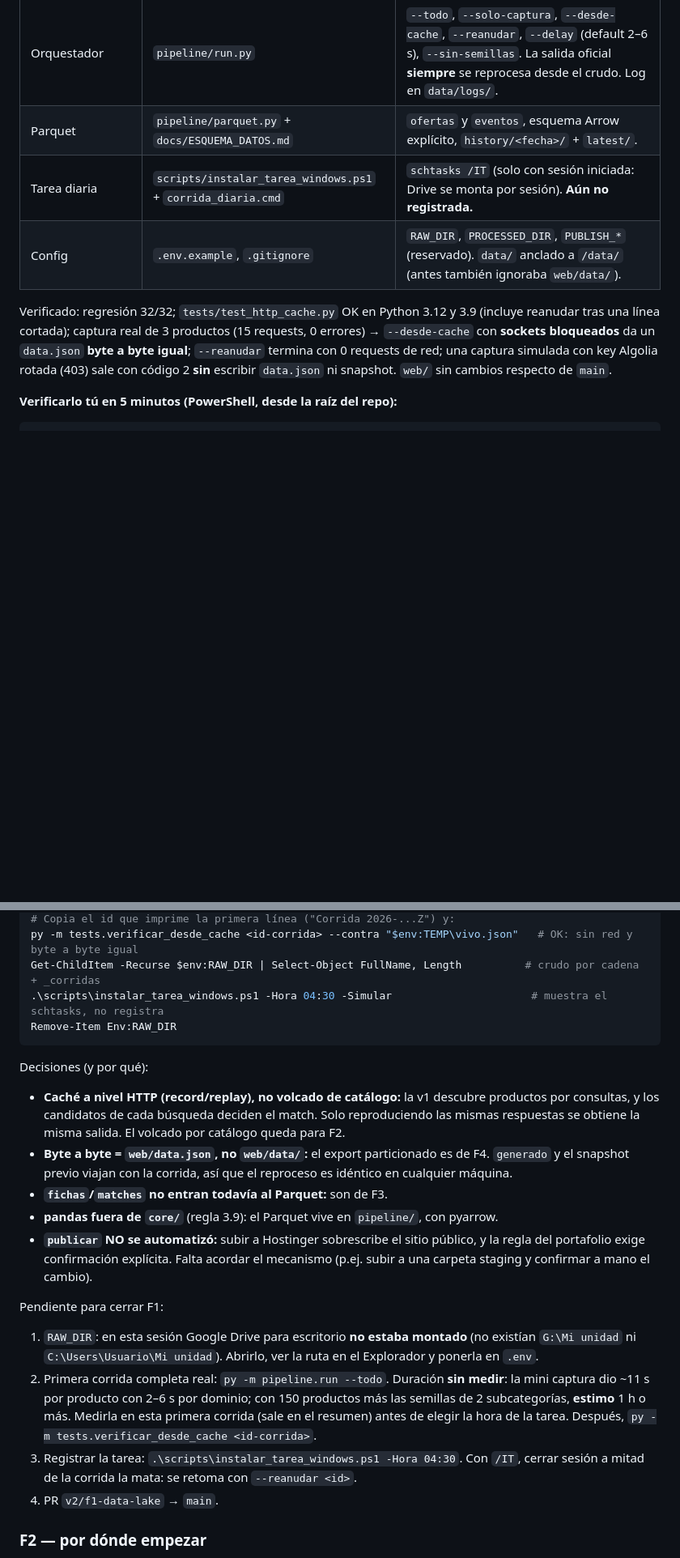
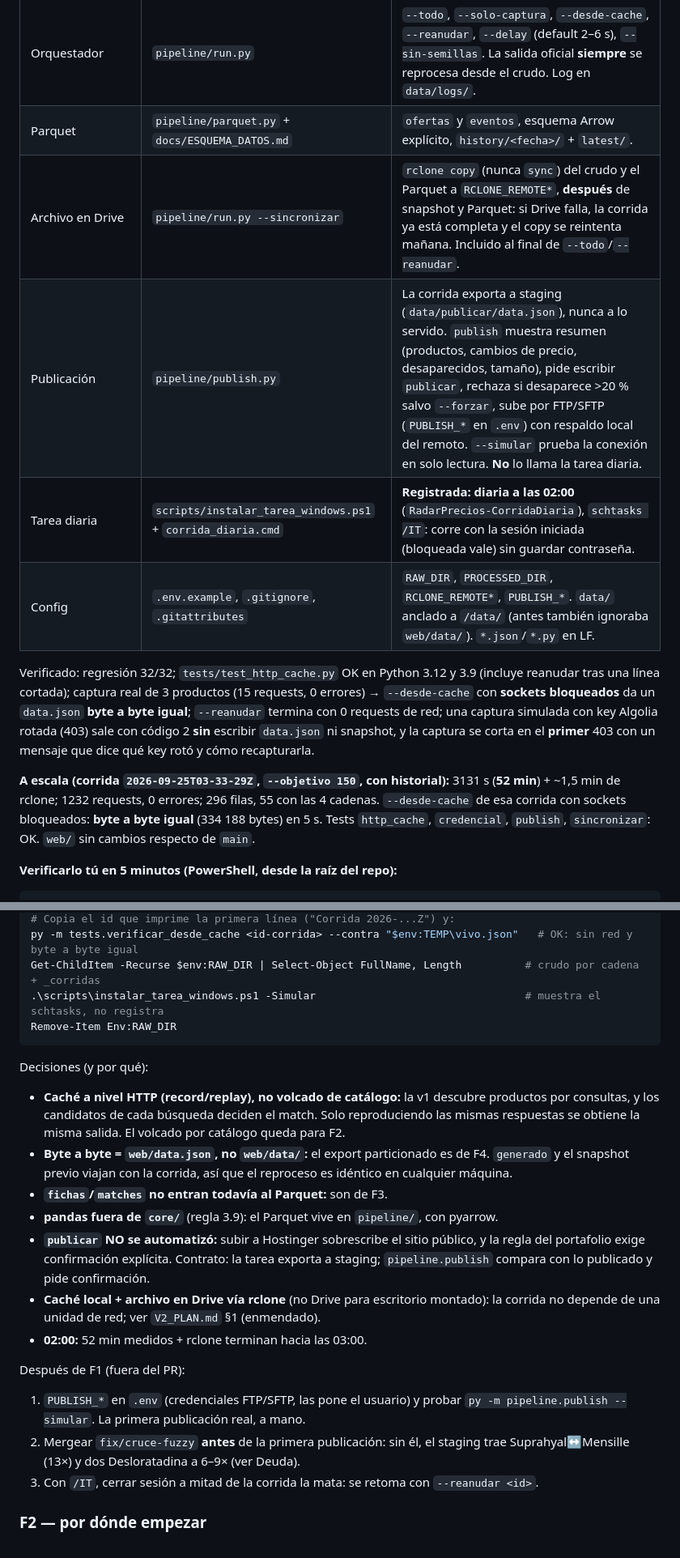
Before and after one commit to IchiSieben/farmacias, a Markdown page: ESTADO_y_proximos_pasos.md, 2 parts joined by grey strips. Shown at 81% size. Drawn GitHub-style; blank space fills up the shorter version.

Commit message:
actualiza ESTADO: F1 cerrada con la corrida medida y la tarea a las 02:00
Co-Authored-By: Claude Opus 5.5 <noreply@anthropic.com>

````diff
--- a/ESTADO_y_proximos_pasos.md
+++ b/ESTADO_y_proximos_pasos.md
@@ -38,14 +39,22 @@
 | Graba/reproduce HTTP | `core/http_cache.py` + `core/adapter_base.py` | Transporte httpx: graba cada respuesta **antes** del parseo; reproduce sin red (un faltante falla, no sale a la red); reanuda corridas cortadas. Delay por dominio solo en requests reales. Las keys Algolia nunca llegan al crudo. |
 | Orquestador | `pipeline/run.py` | `--todo`, `--solo-captura`, `--desde-cache`, `--reanudar`, `--delay` (default 2–6 s), `--sin-semillas`. La salida oficial **siempre** se reprocesa desde el crudo. Log en `data/logs/`. |
 | Parquet | `pipeline/parquet.py` + `docs/ESQUEMA_DATOS.md` | `ofertas` y `eventos`, esquema Arrow explícito, `history/<fecha>/` + `latest/`. |
-| Tarea diaria | `scripts/instalar_tarea_windows.ps1` + `corrida_diaria.cmd` | `schtasks /IT` (solo con sesión iniciada: Drive se monta por sesión). **Aún no registrada.** |
-| Config | `.env.example`, `.gitignore` | `RAW_DIR`, `PROCESSED_DIR`, `PUBLISH_*` (reservado). `data/` anclado a `/data/` (antes también ignoraba `web/data/`). |
+| Archivo en Drive | `pipeline/run.py --sincronizar` | `rclone copy` (nunca `sync`) del crudo y el Parquet a `RCLONE_REMOTE*`, **después** de snapshot y Parquet: si Drive falla, la corrida ya está completa y el copy se reintenta mañana. Incluido al final de `--todo`/`--reanudar`. |
+| Publicación | `pipeline/publish.py` | La corrida exporta a staging (`data/publicar/data.json`), nunca a lo servido. `publish` muestra resumen (productos, cambios de precio, desaparecidos, tamaño), pide escribir `publicar`, rechaza si desaparece >20 % salvo `--forzar`, sube por FTP/SFTP (`PUBLISH_*` en `.env`) con respaldo local del remoto. `--simular` prueba la conexión en solo lectura. **No** lo llama la tarea diaria. |
+| Tarea diaria | `scripts/instalar_tarea_windows.ps1` + `corrida_diaria.cmd` | **Registrada: diaria a las 02:00** (`RadarPrecios-CorridaDiaria`), `schtasks /IT`: corre con la sesión iniciada (bloqueada vale) sin guardar contraseña. |
+| Config | `.env.example`, `.gitignore`, `.gitattributes` | `RAW_DIR`, `PROCESSED_DIR`, `RCLONE_REMOTE*`, `PUBLISH_*`. `data/` anclado a `/data/` (antes también ignoraba `web/data/`). `*.json`/`*.py` en LF. |
 
 Verificado: regresión 32/32; `tests/test_http_cache.py` OK en Python 3.12 y 3.9
 (incluye reanudar tras una línea cortada); captura real de 3 productos (15 requests,
 0 errores) → `--desde-cache` con **sockets bloqueados** da un `data.json` **byte a
 byte igual**; `--reanudar` termina con 0 requests de red; una captura simulada con
-key Algolia rotada (403) sale con código 2 **sin** escribir `data.json` ni snapshot.
+key Algolia rotada (403) sale con código 2 **sin** escribir `data.json` ni snapshot, y la
+captura se corta en el **primer** 403 con un mensaje que dice qué key rotó y cómo recapturarla.
+
+**A escala (corrida `2026-09-25T03-33-29Z`, `--objetivo 150`, con historial):** 3131 s
+(**52 min**) + ~1,5 min de rclone; 1232 requests, 0 errores; 296 filas, 55 con las 4
+cadenas. `--desde-cache` de esa corrida con sockets bloqueados: **byte a byte igual**
+(334 188 bytes) en 5 s. Tests `http_cache`, `credencial`, `publish`, `sincronizar`: OK.
 `web/` sin cambios respecto de `main`.
 
 **Verificarlo tú en 5 minutos (PowerShell, desde la raíz del repo):**
@@ -64,7 +73,7 @@ py -m pipeline.run --todo --objetivo 3 --sin-semillas --salida "$env:TEMP\vivo.j
 # Copia el id que imprime la primera línea ("Corrida 2026-...Z") y:
 py -m tests.verificar_desde_cache <id-corrida> --contra "$env:TEMP\vivo.json"   # OK: sin red y byte a byte igual
 Get-ChildItem -Recurse $env:RAW_DIR | Select-Object FullName, Length          # crudo por cadena + _corridas
-.\scripts\instalar_tarea_windows.ps1 -Hora 04:30 -Simular                      # muestra el schtasks, no registra
+.\scripts\instalar_tarea_windows.ps1 -Simular                                 # muestra el schtasks, no registra
 Remove-Item Env:RAW_DIR
 ```
 
@@ -79,21 +88,19 @@ Decisiones (y por qué):
 - **`fichas`/`matches` no entran todavía al Parquet:** son de F3.
 - **pandas fuera de `core/`** (regla 3.9): el Parquet vive en `pipeline/`, con pyarrow.
 - **`publicar` NO se automatizó:** subir a Hostinger sobrescribe el sitio público, y
-  la regla del portafolio exige confirmación explícita. Falta acordar el mecanismo
-  (p.ej. subir a una carpeta staging y confirmar a mano el cambio).
+  la regla del portafolio exige confirmación explícita. Contrato: la tarea exporta a
+  staging; `pipeline.publish` compara con lo publicado y pide confirmación.
+- **Caché local + archivo en Drive vía rclone** (no Drive para escritorio montado):
+  la corrida no depende de una unidad de red; ver `V2_PLAN.md` §1 (enmendado).
+- **02:00:** 52 min medidos + rclone terminan hacia las 03:00.
 
-Pendiente para cerrar F1:
-1. `RAW_DIR`: en esta sesión Google Drive para escritorio **no estaba montado** (no
-   existían `G:\Mi unidad` ni `C:\Users\Usuario\Mi unidad`). Abrirlo, ver la ruta en
-   el Explorador y ponerla en `.env`.
-2. Primera corrida completa real: `py -m pipeline.run --todo`. Duración **sin
-   medir**: la mini captura dio ~11 s por producto con 2–6 s por dominio; con 150
-   productos más las semillas de 2 subcategorías, **estimo** 1 h o más. Medirla en esta
-   primera corrida (sale en el resumen) antes de elegir la hora de la tarea.
-   Después, `py -m tests.verificar_desde_cache <id-corrida>`.
-3. Registrar la tarea: `.\scripts\instalar_tarea_windows.ps1 -Hora 04:30`. Con `/IT`,
-   cerrar sesión a mitad de la corrida la mata: se retoma con `--reanudar <id>`.
-4. PR `v2/f1-data-lake` → `main`.
+Después de F1 (fuera del PR):
+1. `PUBLISH_*` en `.env` (credenciales FTP/SFTP, las pone el usuario) y probar
+   `py -m pipeline.publish --simular`. La primera publicación real, a mano.
+2. Mergear `fix/cruce-fuzzy` **antes** de la primera publicación: sin él, el staging
+   trae Suprahyal↔Mensille (13×) y dos Desloratadina a 6–9× (ver Deuda).
+3. Con `/IT`, cerrar sesión a mitad de la corrida la mata: se retoma con
+   `--reanudar <id>`.
 
 ### F2 — por dónde empezar
 
````
Also changed, not shown: other parts of ESTADO_y_proximos_pasos.md (+17 -8 lines).
